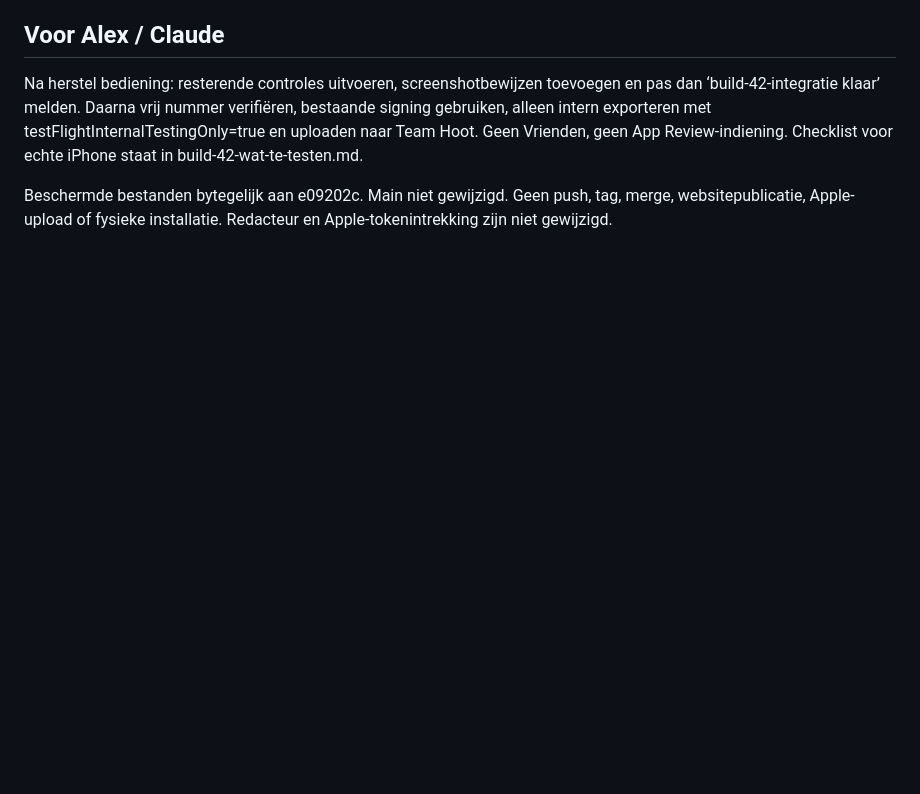
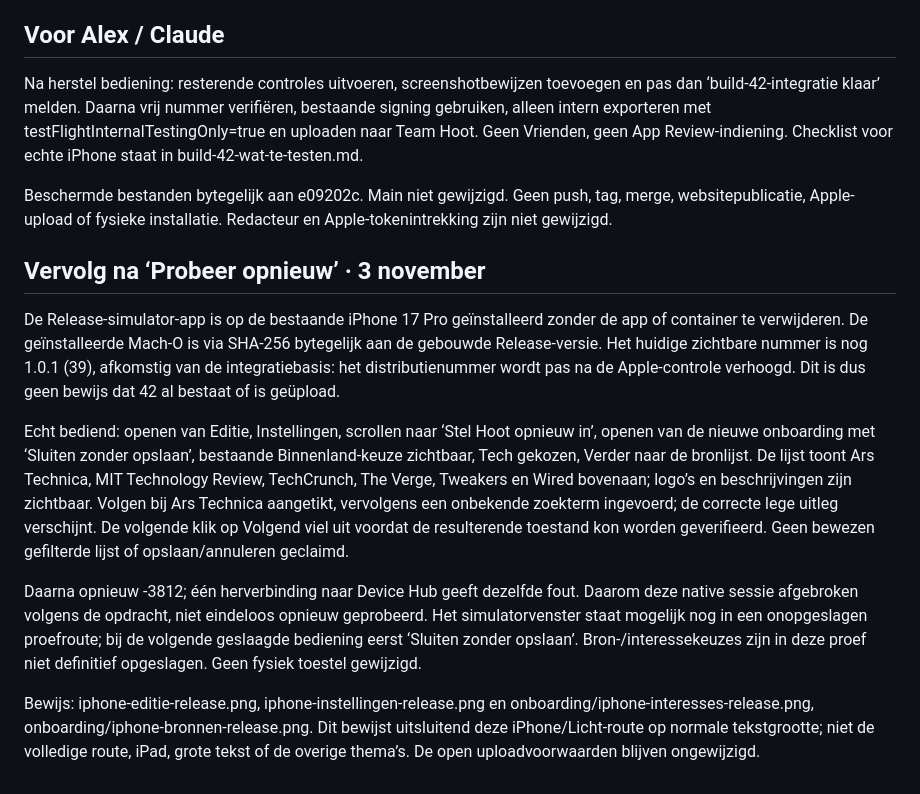
Before and after one commit to Baldadig/Hoot-News-App, a Markdown page: docs/codex-blokken/build-42-integratie.md, the part around the change. GitHub-like rendering; blank space fills up the shorter version.

Commit message:
Bewaar de echte Release-iPhoneproef en de opnieuw vastgelopen eindcontrole

```diff
--- a/docs/codex-blokken/build-42-integratie.md
+++ b/docs/codex-blokken/build-42-integratie.md
@@ -37,3 +37,14 @@ App Store Connect: bestaande Brave-sessie is ingelogd; App Store-versie 1.0.1 is
 Na herstel bediening: resterende controles uitvoeren, screenshotbewijzen toevoegen en pas dan ‘build-42-integratie klaar’ melden. Daarna vrij nummer verifiëren, bestaande signing gebruiken, alleen intern exporteren met testFlightInternalTestingOnly=true en uploaden naar Team Hoot. Geen Vrienden, geen App Review-indiening. Checklist voor echte iPhone staat in build-42-wat-te-testen.md.
 
 Beschermde bestanden bytegelijk aan e09202c. Main niet gewijzigd. Geen push, tag, merge, websitepublicatie, Apple-upload of fysieke installatie. Redacteur en Apple-tokenintrekking zijn niet gewijzigd.
+
+
+## Vervolg na ‘Probeer opnieuw’ · 3 november
+
+De Release-simulator-app is op de bestaande iPhone 17 Pro geïnstalleerd zonder de app of container te verwijderen. De geïnstalleerde Mach-O is via SHA-256 bytegelijk aan de gebouwde Release-versie. Het huidige zichtbare nummer is nog 1.0.1 (39), afkomstig van de integratiebasis: het distributienummer wordt pas na de Apple-controle verhoogd. Dit is dus geen bewijs dat 42 al bestaat of is geüpload.
+
+Echt bediend: openen van Editie, Instellingen, scrollen naar ‘Stel Hoot opnieuw in’, openen van de nieuwe onboarding met ‘Sluiten zonder opslaan’, bestaande Binnenland-keuze zichtbaar, Tech gekozen, Verder naar de bronlijst. De lijst toont Ars Technica, MIT Technology Review, TechCrunch, The Verge, Tweakers en Wired bovenaan; logo’s en beschrijvingen zijn zichtbaar. Volgen bij Ars Technica aangetikt, vervolgens een onbekende zoekterm ingevoerd; de correcte lege uitleg verschijnt. De volgende klik op Volgend viel uit voordat de resulterende toestand kon worden geverifieerd. Geen bewezen gefilterde lijst of opslaan/annuleren geclaimd.
+
+Daarna opnieuw -3812; één herverbinding naar Device Hub geeft dezelfde fout. Daarom deze native sessie afgebroken volgens de opdracht, niet eindeloos opnieuw geprobeerd. Het simulatorvenster staat mogelijk nog in een onopgeslagen proefroute; bij de volgende geslaagde bediening eerst ‘Sluiten zonder opslaan’. Bron-/interessekeuzes zijn in deze proef niet definitief opgeslagen. Geen fysiek toestel gewijzigd.
+
+Bewijs: iphone-editie-release.png, iphone-instellingen-release.png en onboarding/iphone-interesses-release.png, onboarding/iphone-bronnen-release.png. Dit bewijst uitsluitend deze iPhone/Licht-route op normale tekstgrootte; niet de volledige route, iPad, grote tekst of de overige thema’s. De open uploadvoorwaarden blijven ongewijzigd.
```
Also changed, not shown: docs/codex-blokken/build-42-integratie/iphone-editie-release.png (added), docs/codex-blokken/build-42-integratie/iphone-instellingen-release.png (added), 3 other files.
